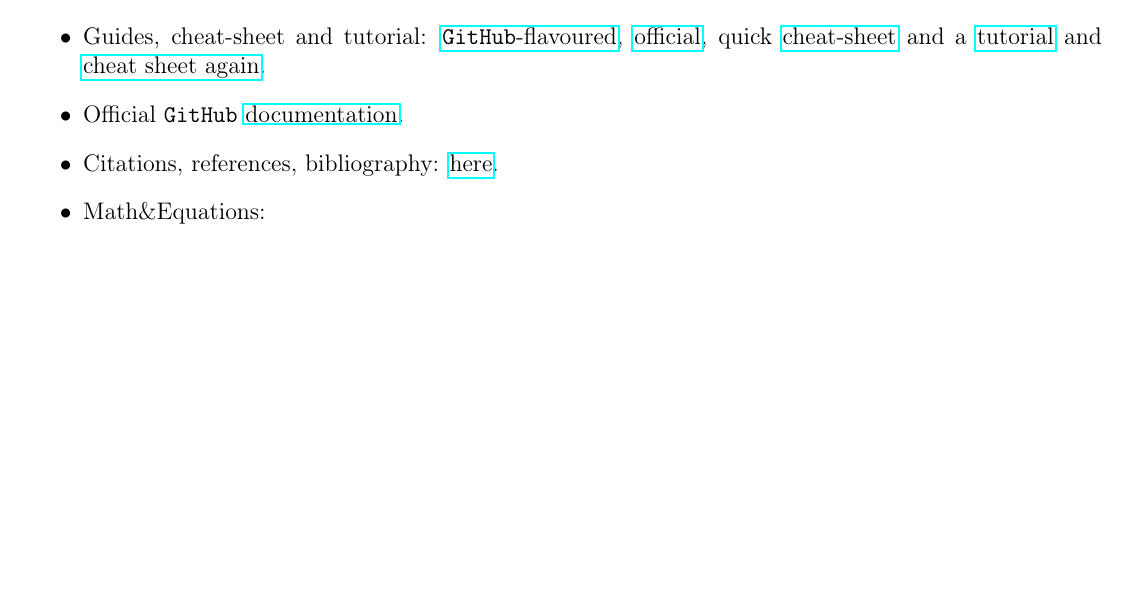
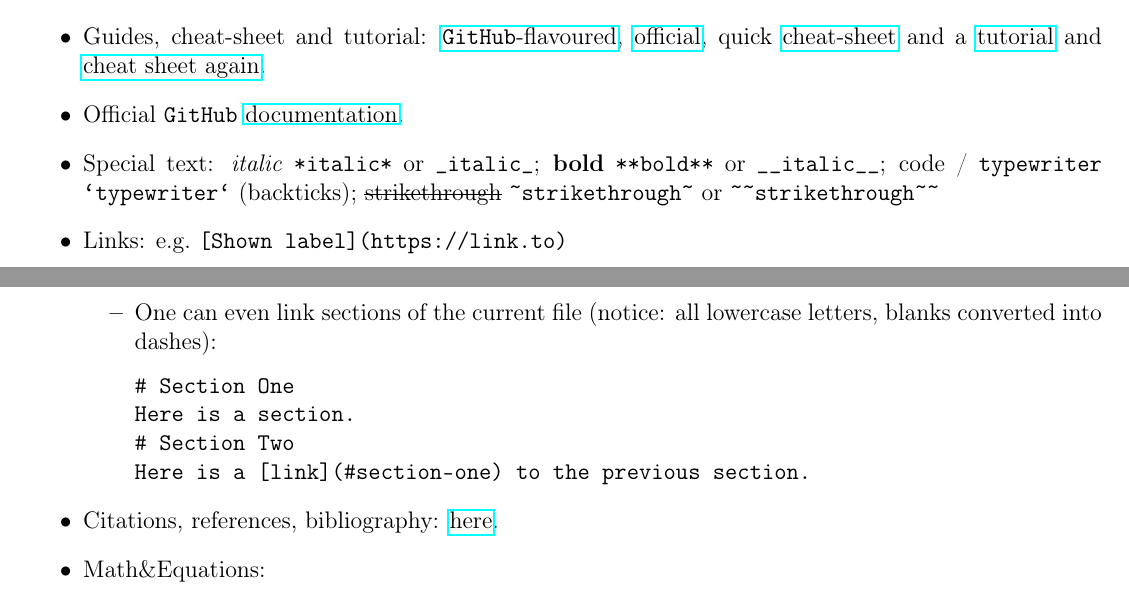
Before and after one commit to RiMillo/tips, a LaTeX document (tips.tex): part of page 33 of 39 before the commit and two parts of pages 33 and 34 of 39 after it, the two joined at a grey line, cut so that both start at the same text, the shorter picture padded with empty space. Compiled offline with pdfLaTeX.

Commit message:
improvement(md): Add special text and links

```diff
--- a/tips.tex
+++ b/tips.tex
@@ -31,6 +31,7 @@
   basicstyle=\ttfamily,
   keywordstyle=\color{blue},
 }
+\usepackage[normalem]{ulem}
 
 \usepackage{hyperref}
 
@@ -1450,6 +1451,17 @@ pandoc --from=markdown --to=html -o out.html in.md
     \href{https://agea.github.io/tutorial.md/}{tutorial} and
     \href{https://enterprise.github.com/downloads/en/markdown-cheatsheet.pdf}{cheat sheet again}.
   \item Official \texttt{GitHub} \href{https://docs.github.com/en/github/writing-on-github/basic-writing-and-formatting-syntax}{documentation}.
+  \item Special text: \textit{italic} \verb|*italic*| or \verb|_italic_|; \textbf{bold} \verb|**bold**| or \verb|__italic__|; code / \texttt{typewriter} \verb|`typewriter`| (backticks); \sout{strikethrough} \verb|~strikethrough~| or \verb|~~strikethrough~~|
+    \item Links: e.g.~\verb|[Shown label](https://link.to)|
+      \begin{itemize}
+        \item One can even link sections of the current file (notice: all lowercase letters, blanks converted into dashes):
+\begin{verbatim}
+# Section One
+Here is a section.
+# Section Two
+Here is a [link](#section-one) to the previous section.
+\end{verbatim}
+      \end{itemize}
   \item Citations, references, bibliography: \href{https://stackoverflow.com/questions/26587527/cite-a-paper-using-github-markdown-syntax}{here}.
   \item Math\&Equations:
     \begin{itemize}
```
